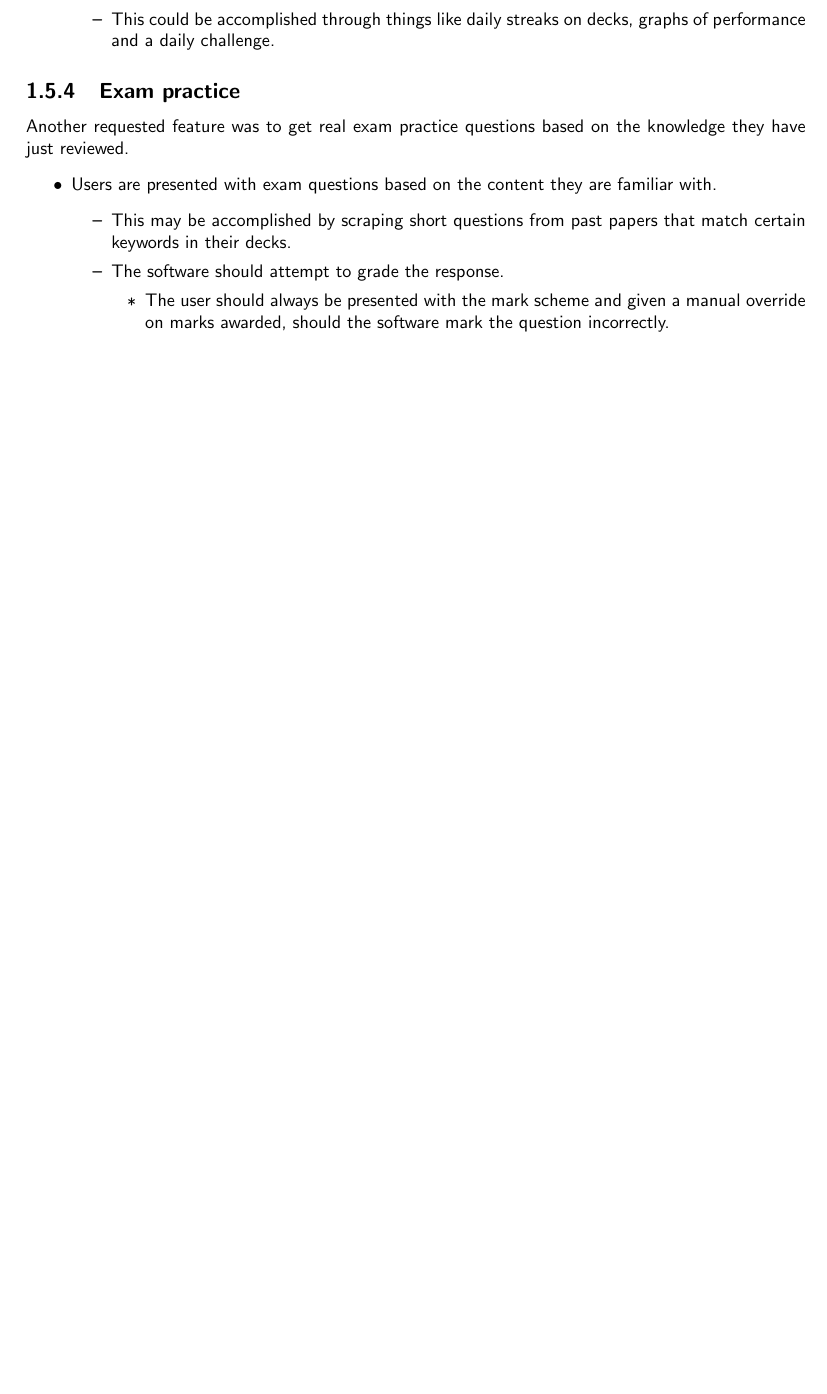
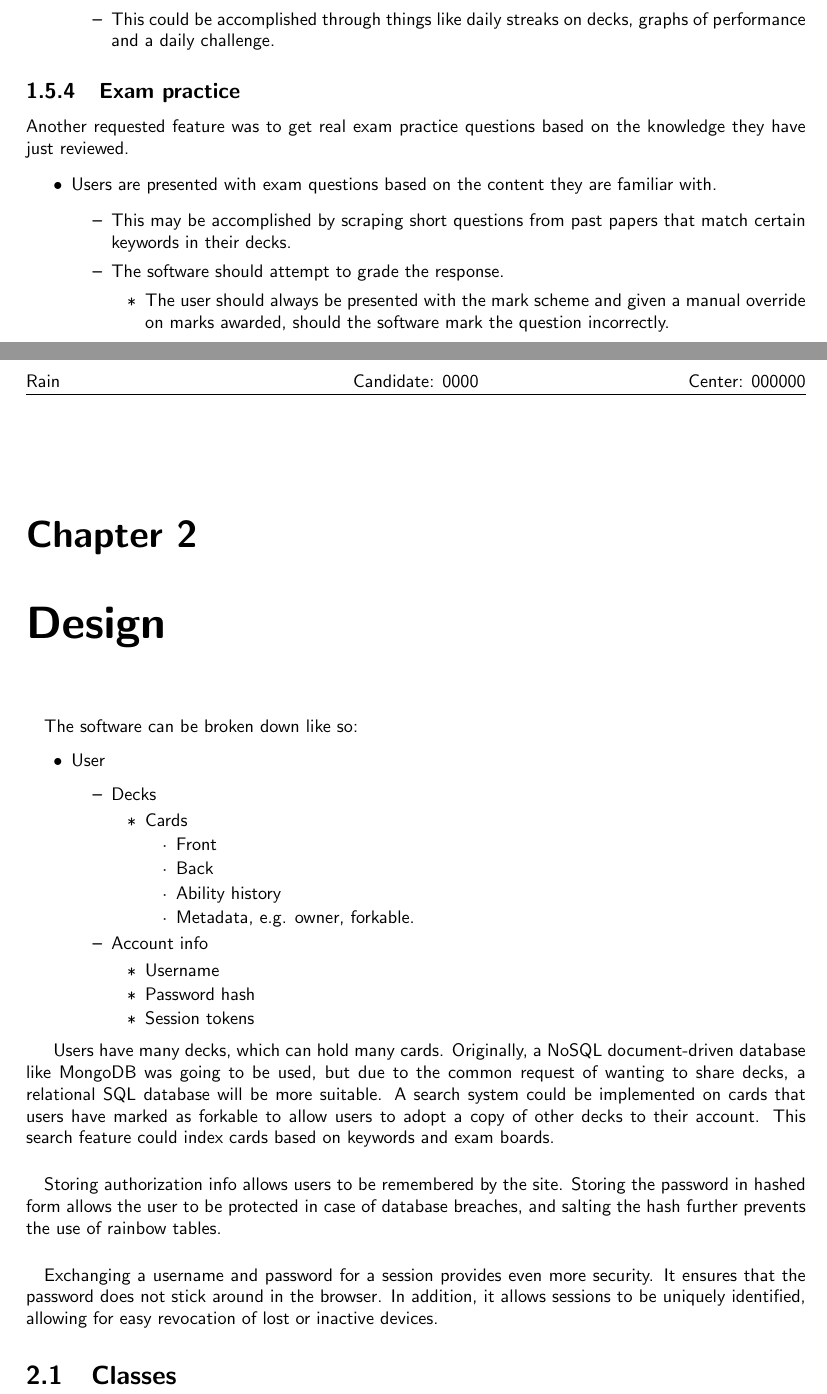
Before and after one commit to iroase-app/iroase, a LaTeX document (report/report.tex): part of page 8 of 9 before the commit and two parts of pages 8 and 9 of 10 after it, the two joined at a grey line, cut so that both start at the same text, the shorter picture padded with empty space. Compiled offline with pdfLaTeX.

Commit message:
start design

```diff
--- a/report/report.tex
+++ b/report/report.tex
@@ -232,5 +232,37 @@ Another requested feature was to get real exam practice questions based on the k
   \end{itemize}
 \end{itemize}
 
+\chapter{Design}
+\paragraph{}
+The software can be broken down like so:
+
+\begin{itemize}
+  \item User \begin{itemize}
+    \item Decks \begin{itemize}
+      \item Cards \begin{itemize}
+        \item Front
+        \item Back
+        \item Ability history
+        \item Metadata, e.g. owner, forkable.
+      \end{itemize}
+    \end{itemize}
+    \item Account info \begin{itemize}
+      \item Username
+      \item Password hash
+      \item Session tokens
+    \end{itemize}
+  \end{itemize}
+\end{itemize}
+
+Users have many decks, which can hold many cards. Originally, a NoSQL document-driven database like MongoDB was going to be used, but due to the common request of wanting to share decks, a relational SQL database will be more suitable. A search system could be implemented on cards that users have marked as forkable to allow users to adopt a copy of other decks to their account. This search feature could index cards based on keywords and exam boards.
+
+\paragraph{}
+Storing authorization info allows users to be remembered by the site. Storing the password in hashed form allows the user to be protected in case of database breaches, and salting the hash further prevents the use of rainbow tables.
+
+\paragraph{}
+Exchanging a username and password for a session provides even more security. It ensures that the password does not stick around in the browser. In addition, it allows sessions to be uniquely identified, allowing for easy revocation of lost or inactive devices.
+
+\section{Classes}
+
 \printbibliography
 \end{document}
```
